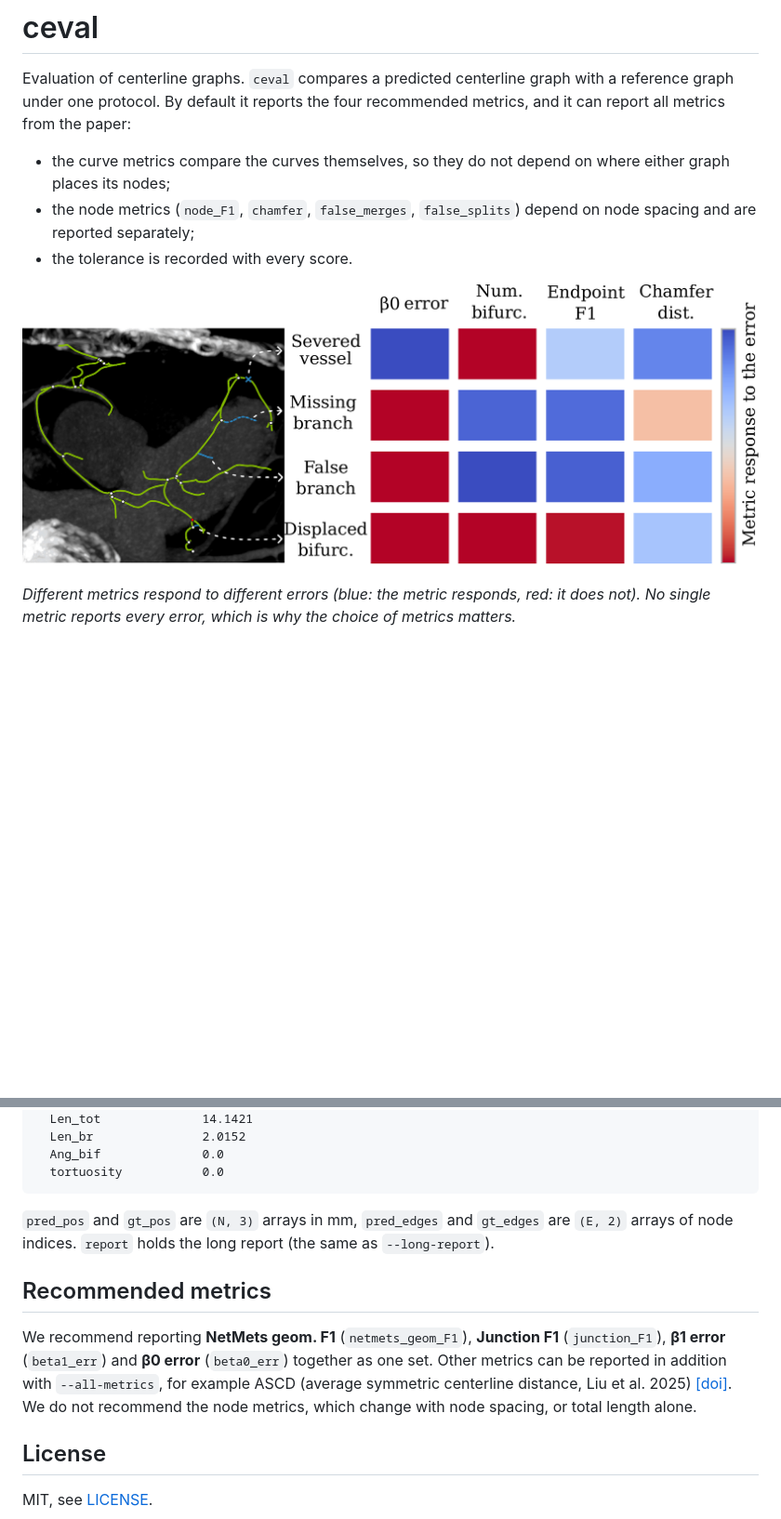
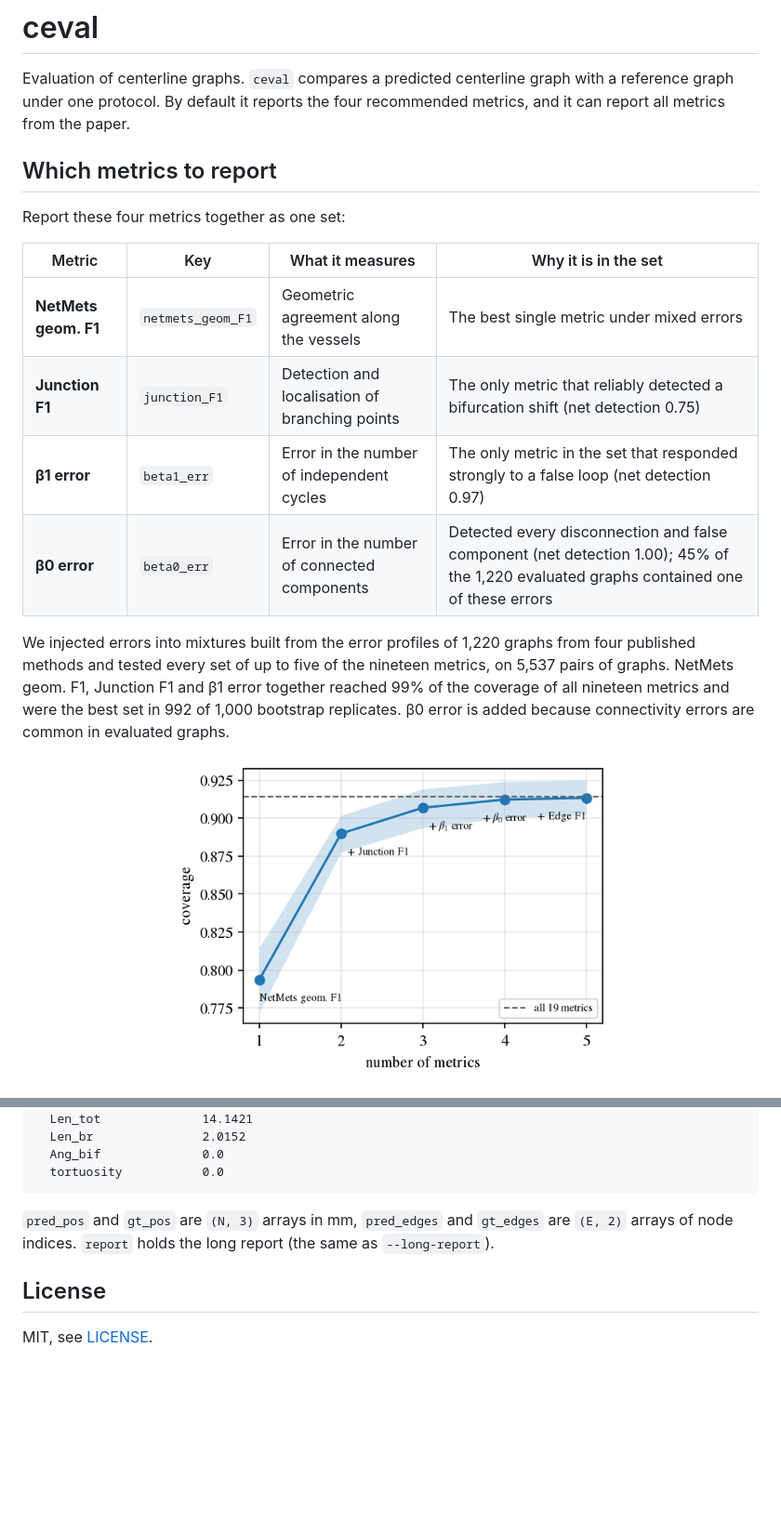
Before and after one commit to zbizjak/cEval, a Markdown page: README.md, 2 parts joined by grey strips. Shown at 93% size. Drawn GitHub-style; pictures changed too: docs/mixture_coverage.png (added); blank space fills up the shorter version.

Commit message:
Update README: recommended metrics first, add figures

```diff
--- a/README.md
+++ b/README.md
@@ -2,15 +2,24 @@
 
 Evaluation of centerline graphs. `ceval` compares a predicted centerline graph with a
 reference graph under one protocol. By default it reports the four recommended metrics, and
-it can report all metrics from the paper:
+it can report all metrics from the paper.
 
-- the curve metrics compare the curves themselves, so they do not depend on where either
-  graph places its nodes;
-- the node metrics (`node_F1`, `chamfer`, `false_merges`, `false_splits`) depend on node
-  spacing and are reported separately;
-- the tolerance is recorded with every score.
+## Which metrics to report
 
-![No single metric reports every error](docs/overview.png)
+Report these four metrics together as one set:
 
-*Different metrics respond to different errors (blue: the metric responds, red: it does not).
-No single metric reports every error, which is why the choice of metrics matters.*
+| Metric | Key | What it measures | Why it is in the set |
+|---|---|---|---|
+| **NetMets geom. F1** | `netmets_geom_F1` | Geometric agreement along the vessels | The best single metric under mixed errors |
+| **Junction F1** | `junction_F1` | Detection and localisation of branching points | The only metric that reliably detected a bifurcation shift (net detection 0.75) |
+| **β1 error** | `beta1_err` | Error in the number of independent cycles | The only metric in the set that responded strongly to a false loop (net detection 0.97) |
+| **β0 error** | `beta0_err` | Error in the number of connected components | Detected every disconnection and false component (net detection 1.00); 45% of the 1,220 evaluated graphs contained one of these errors |
+
+We injected errors into mixtures built from the error profiles of 1,220 graphs from four
+published methods and tested every set of up to five of the nineteen metrics, on 5,537 pairs
+of graphs. NetMets geom. F1, Junction F1 and β1 error together reached 99% of the coverage of
+all nineteen metrics and were the best set in 992 of 1,000 bootstrap replicates. β0 error is
+added because connectivity errors are common in evaluated graphs.
+
+<p align="center"><img src="docs/mixture_coverage.png" width="480" alt="Coverage as metrics are added one at a time"></p>
+
@@ -110,14 +157,6 @@ descriptor
 `pred_pos` and `gt_pos` are `(N, 3)` arrays in mm, `pred_edges` and `gt_edges` are `(E, 2)`
 arrays of node indices. `report` holds the long report (the same as `--long-report`).
 
-## Recommended metrics
-
-We recommend reporting **NetMets geom. F1** (`netmets_geom_F1`), **Junction F1**
-(`junction_F1`), **β1 error** (`beta1_err`) and **β0 error** (`beta0_err`) together as one
-set. Other metrics can be reported in addition with `--all-metrics`, for example ASCD
-(average symmetric centerline distance, Liu et al. 2025) [[doi]](https://doi.org/10.1002/mp.17855).
-We do not recommend the node metrics, which change with node spacing, or total length alone.
-
 ## License
 
 MIT, see [LICENSE](LICENSE).
```
Also changed, not shown: other parts of README.md (+38 -0 lines), docs/curve_metrics.png (added), docs/error_types.png (added), docs/mixture_detection.png (added), docs/spacing_nodes.png (added).
